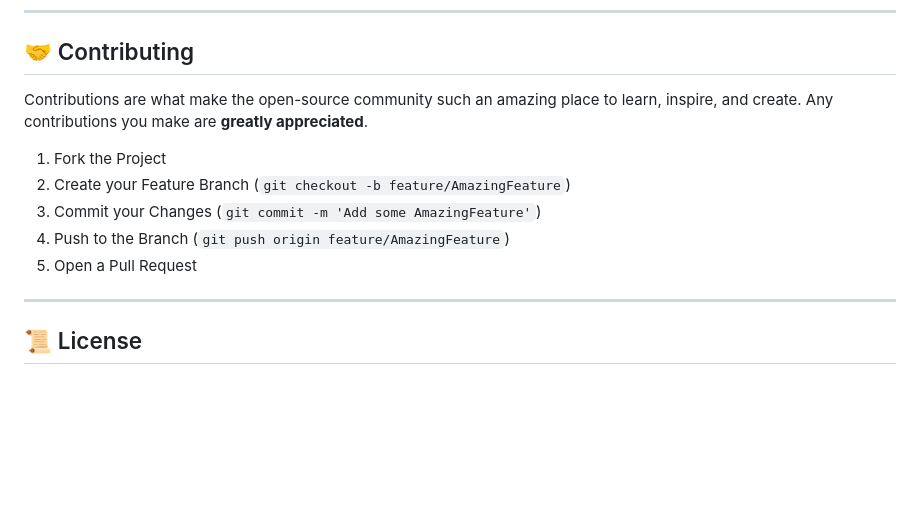
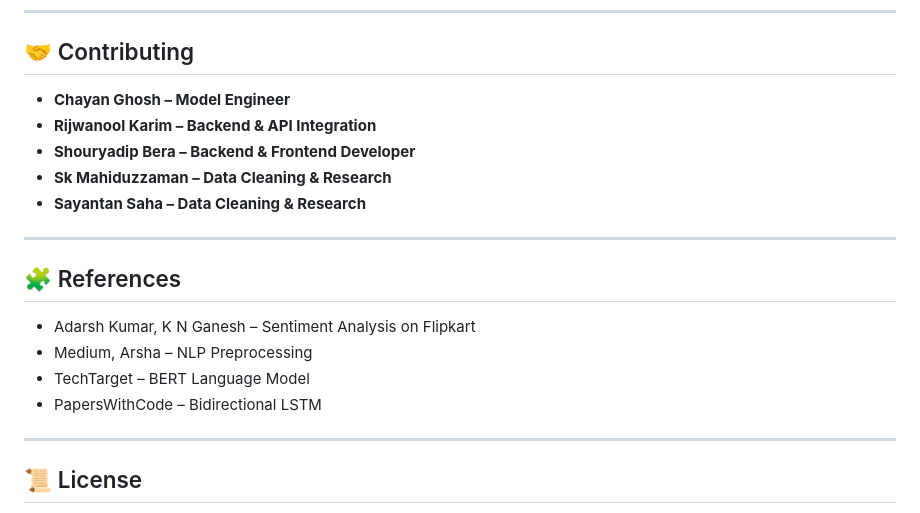
Before and after one commit to A3x-parvez/Flipkart_Review_Sentiment_Web, a Markdown page: README.md, the part around the change. Drawn GitHub-style; blank space fills up the shorter version.

Commit message:
add reference and contribution

```diff
--- a/README.md
+++ b/README.md
@@ -173,13 +173,19 @@ To get a local copy up and running, follow these simple steps.
 
 ## 🤝 Contributing
 
-Contributions are what make the open-source community such an amazing place to learn, inspire, and create. Any contributions you make are **greatly appreciated**.
+ - **Chayan Ghosh – Model Engineer**
+ - **Rijwanool Karim – Backend & API Integration**
+ - **Shouryadip Bera – Backend & Frontend Developer**
+ - **Sk Mahiduzzaman – Data Cleaning & Research**
+ - **Sayantan Saha – Data Cleaning & Research**
 
-1.  Fork the Project
-2.  Create your Feature Branch (`git checkout -b feature/AmazingFeature`)
-3.  Commit your Changes (`git commit -m 'Add some AmazingFeature'`)
-4.  Push to the Branch (`git push origin feature/AmazingFeature`)
-5.  Open a Pull Request
+---
+## 🧩 References
+
+- Adarsh Kumar, K N Ganesh – Sentiment Analysis on Flipkart
+- Medium, Arsha – NLP Preprocessing
+- TechTarget – BERT Language Model
+- PapersWithCode – Bidirectional LSTM
 
 ---
 
```
